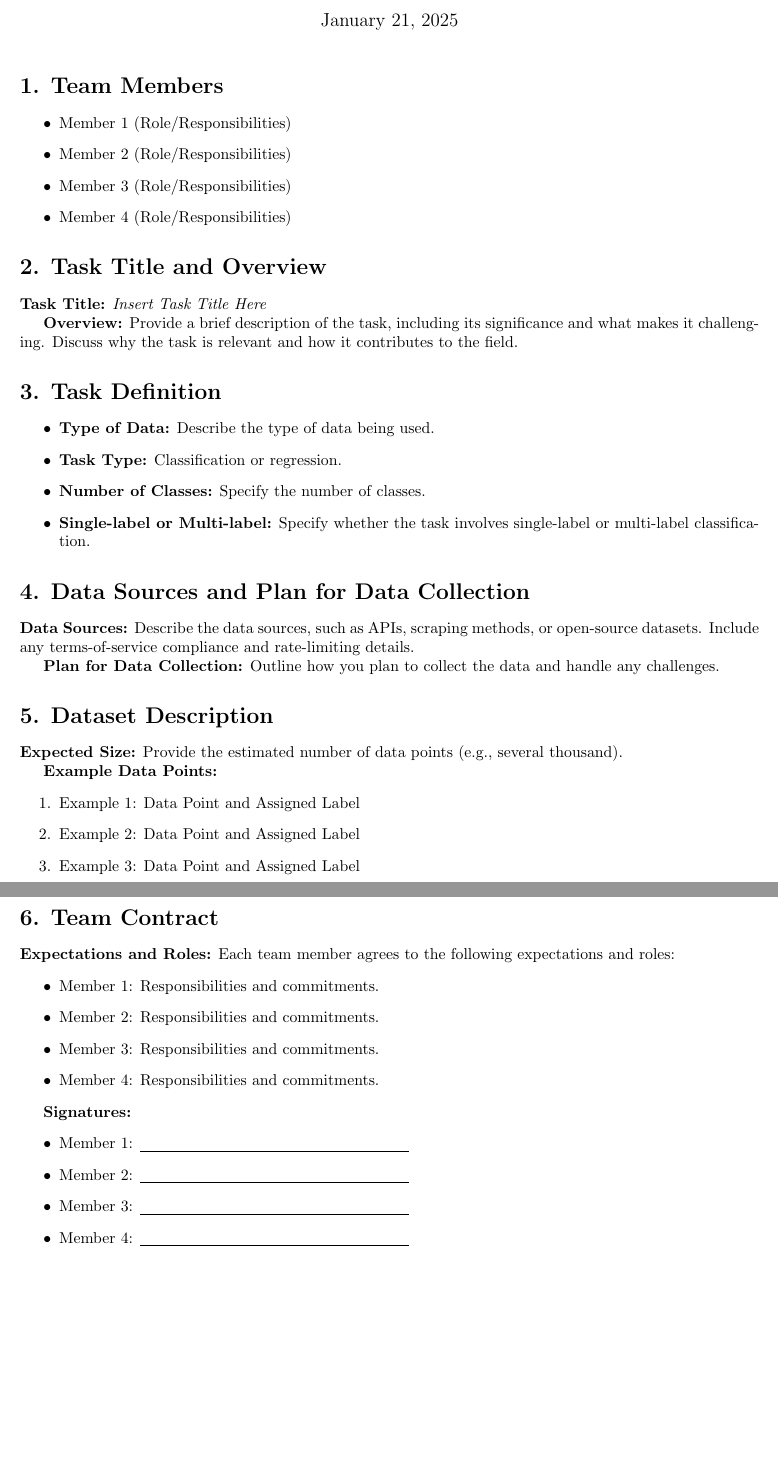
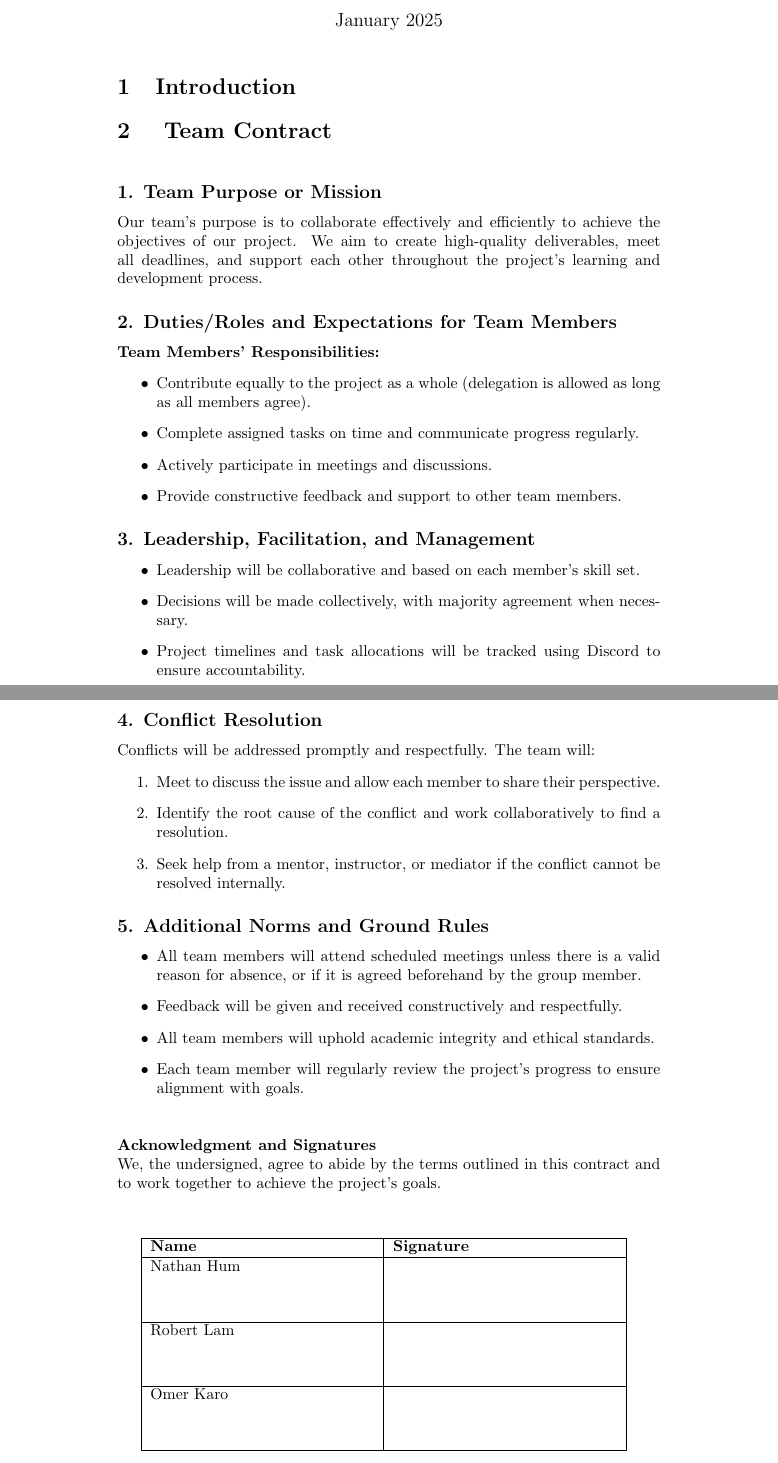
Before and after one commit to robertLam04/4NL3-Group10, a LaTeX document (proposal.tex): two parts of pages 1 and 2 of 2, joined at a grey line, cut so that both start at the same text. Compiled offline with pdfLaTeX.

Commit message:
team contract

```diff
--- a/proposal.tex
+++ b/proposal.tex
@@ -9,59 +9,70 @@
 
 \maketitle
 
-\section*{1. Team Members}
+\section{Introduction}
+
+
+
+
+\section{
+     \textbf{Team Contract}
+}
+
+\vspace{0.5cm}
+
+\subsection*{1. Team Purpose or Mission}
+Our team’s purpose is to collaborate effectively and efficiently to achieve the objectives of our project. We aim to create high-quality deliverables, meet all deadlines, and support each other throughout the project's learning and development process.
+
+\subsection*{2. Duties/Roles and Expectations for Team Members}
+
+\textbf{Team Members’ Responsibilities:}
 \begin{itemize}
-    \item Member 1 (Role/Responsibilities)
-    \item Member 2 (Role/Responsibilities)
-    \item Member 3 (Role/Responsibilities)
-    \item Member 4 (Role/Responsibilities)
+    \item Contribute equally to the project as a whole (delegation is allowed as long as all members agree).
+    \item Complete assigned tasks on time and communicate progress regularly.
+    \item Actively participate in meetings and discussions.
+    \item Provide constructive feedback and support to other team members.
 \end{itemize}
 
-\section*{2. Task Title and Overview}
-\textbf{Task Title:} \textit{Insert Task Title Here}
-
-\textbf{Overview:}
-Provide a brief description of the task, including its significance and what makes it challenging. Discuss why the task is relevant and how it contributes to the field.
-
-\section*{3. Task Definition}
+\subsection*{3. Leadership, Facilitation, and Management}
 \begin{itemize}
-    \item \textbf{Type of Data:} Describe the type of data being used.
-    \item \textbf{Task Type:} Classification or regression.
-    \item \textbf{Number of Classes:} Specify the number of classes.
-    \item \textbf{Single-label or Multi-label:} Specify whether the task involves single-label or multi-label classification.
+    \item Leadership will be collaborative and based on each member’s skill set.
+    \item Decisions will be made collectively, with majority agreement when necessary.
+    \item Project timelines and task allocations will be tracked using Discord to ensure accountability.
 \end{itemize}
 
-\section*{4. Data Sources and Plan for Data Collection}
-\textbf{Data Sources:} Describe the data sources, such as APIs, scraping methods, or open-source datasets. Include any terms-of-service compliance and rate-limiting details.
-
-\textbf{Plan for Data Collection:} Outline how you plan to collect the data and handle any challenges.
-
-\section*{5. Dataset Description}
-\textbf{Expected Size:} Provide the estimated number of data points (e.g., several thousand).
-
-\textbf{Example Data Points:}
+\subsection*{4. Conflict Resolution}
+Conflicts will be addressed promptly and respectfully. The team will:
 \begin{enumerate}
-    \item Example 1: Data Point and Assigned Label
-    \item Example 2: Data Point and Assigned Label
-    \item Example 3: Data Point and Assigned Label
+    \item Meet to discuss the issue and allow each member to share their perspective.
+    \item Identify the root cause of the conflict and work collaboratively to find a resolution.
+    \item Seek help from a mentor, instructor, or mediator if the conflict cannot be resolved internally.
 \end{enumerate}
 
-\section*{6. Team Contract}
-\textbf{Expectations and Roles:}
-Each team member agrees to the following expectations and roles:
+\subsection*{5. Additional Norms and Ground Rules}
 \begin{itemize}
-    \item Member 1: Responsibilities and commitments.
-    \item Member 2: Responsibilities and commitments.
-    \item Member 3: Responsibilities and commitments.
-    \item Member 4: Responsibilities and commitments.
+    \item All team members will attend scheduled meetings unless there is a valid reason for absence, or if it is agreed beforehand by the group member.
+    \item Feedback will be given and received constructively and respectfully.
+    \item All team members will uphold academic integrity and ethical standards.
+    \item Each team member will regularly review the project’s progress to ensure alignment with goals.
 \end{itemize}
 
-\textbf{Signatures:}
-\begin{itemize}
-    \item Member 1: \underline{\hspace{6cm}}
-    \item Member 2: \underline{\hspace{6cm}}
-    \item Member 3: \underline{\hspace{6cm}}
-    \item Member 4: \underline{\hspace{6cm}}
-\end{itemize}
+\vspace{0.5cm}
+
+\noindent\textbf{Acknowledgment and Signatures}\\
+We, the undersigned, agree to abide by the terms outlined in this contract and to work together to achieve the project’s goals.
+
+\vspace{1cm}
+
+\begin{tabular}{|p{5cm}|p{5cm}|}
+\hline
+\textbf{Name} & \textbf{Signature} \\
+\hline
+Nathan Hum & \hspace{4cm} \\[1cm]
+\hline
+Robert Lam & \hspace{4cm} \\[1cm]
+\hline
+Omer Karo & \hspace{4cm} \\[1cm]
+\hline
+\end{tabular}
 
 \end{document}
```
Also changed, not shown: proposal.pdf, proposal.tex (9 more changed lines), 5 other files.
